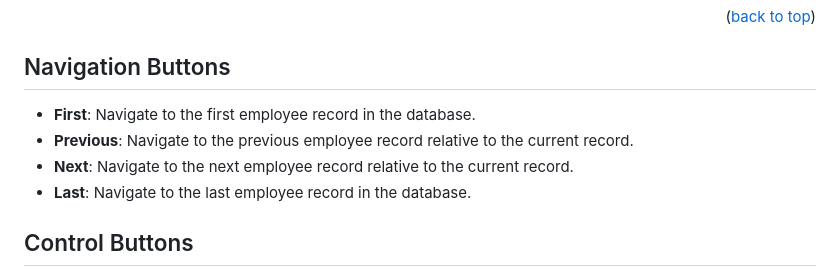
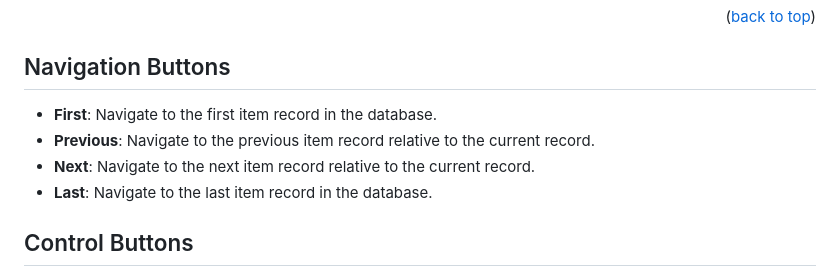
Before and after one commit to ishap11/Raw-Material-Inventory-Management, a Markdown page: README.md, the part around the change. Rendered like a GitHub page.

```diff
--- a/README.md
+++ b/README.md
@@ -99,10 +99,10 @@ https://github.com/user-attachments/assets/9d042017-1a8a-445e-a142-997b34901dd3
 
 ## Navigation Buttons
 
-- **First**: Navigate to the first employee record in the database.
-- **Previous**: Navigate to the previous employee record relative to the current record.
-- **Next**: Navigate to the next employee record relative to the current record.
-- **Last**: Navigate to the last employee record in the database.
+- **First**: Navigate to the first item record in the database.
+- **Previous**: Navigate to the previous item record relative to the current record.
+- **Next**: Navigate to the next item record relative to the current record.
+- **Last**: Navigate to the last item record in the database.
 
 <!-- --------------------------------------------------------------------------------------------------------------------------------------------------------- -->
 
```
